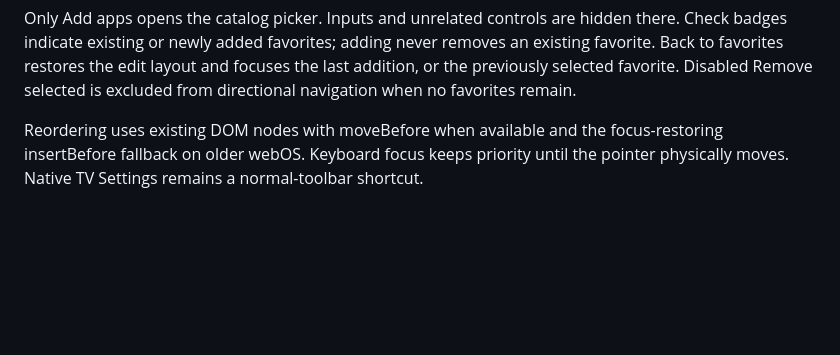
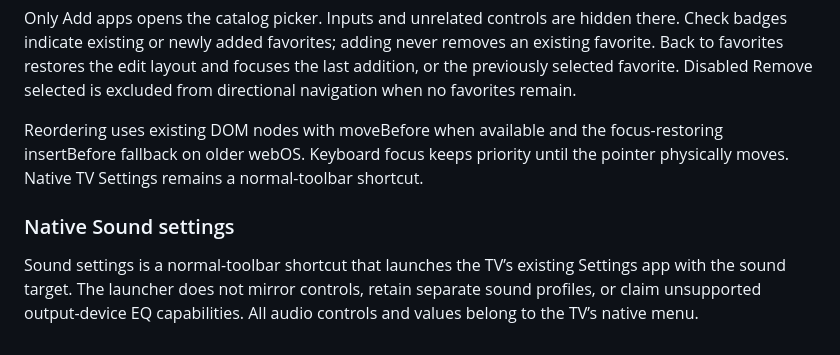
Before and after one commit to geoffgun15/LGTV-Minimalist-Launcher, a Markdown page: DESIGN.md, the part around the change. Rendered like a GitHub page; blank space fills up the shorter version.

```diff
--- a/DESIGN.md
+++ b/DESIGN.md
@@ -174,3 +174,7 @@ Edit favorites retains the home list, tile identity, ordering, positions, and in
 Only Add apps opens the catalog picker. Inputs and unrelated controls are hidden there. Check badges indicate existing or newly added favorites; adding never removes an existing favorite. Back to favorites restores the edit layout and focuses the last addition, or the previously selected favorite. Disabled Remove selected is excluded from directional navigation when no favorites remain.
 
 Reordering uses existing DOM nodes with moveBefore when available and the focus-restoring insertBefore fallback on older webOS. Keyboard focus keeps priority until the pointer physically moves. Native TV Settings remains a normal-toolbar shortcut.
+
+### Native Sound settings
+
+Sound settings is a normal-toolbar shortcut that launches the TV’s existing Settings app with the sound target. The launcher does not mirror controls, retain separate sound profiles, or claim unsupported output-device EQ capabilities. All audio controls and values belong to the TV’s native menu.
```
Also changed, not shown: README.md (+8 -3 lines), docs/screenshot.png, 8 other files.
